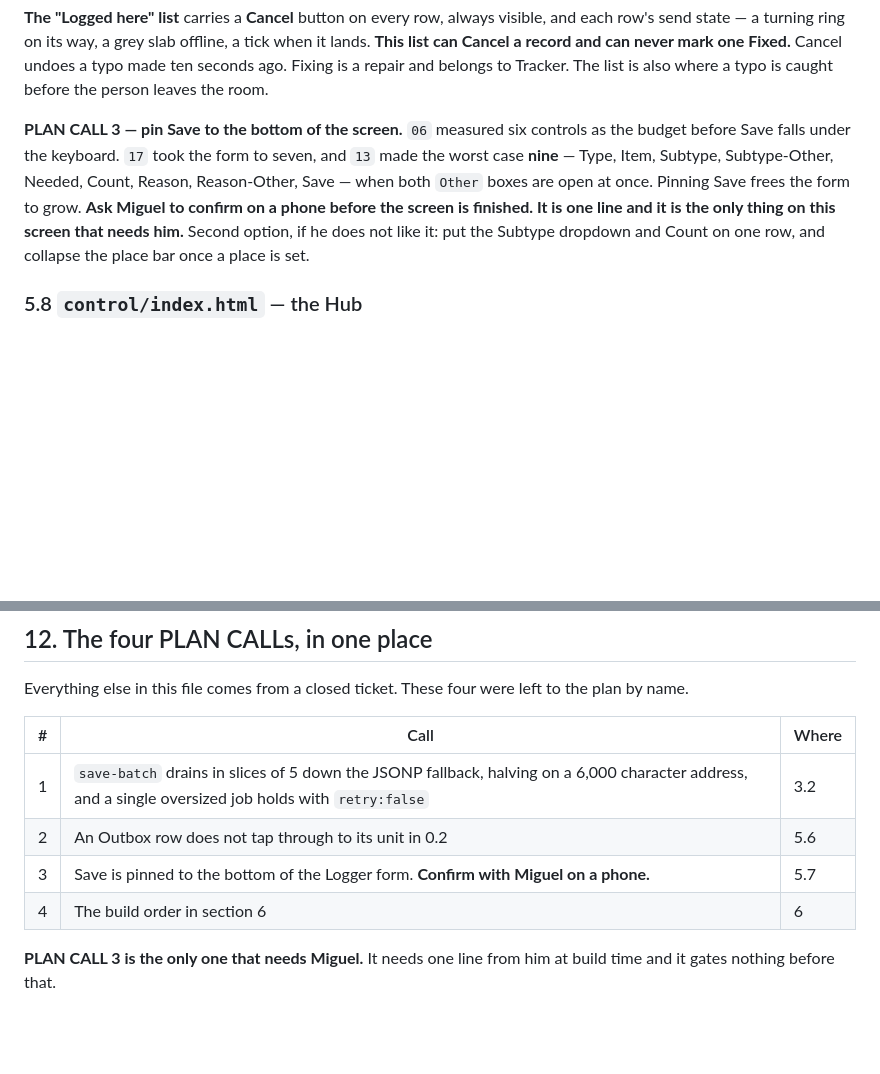
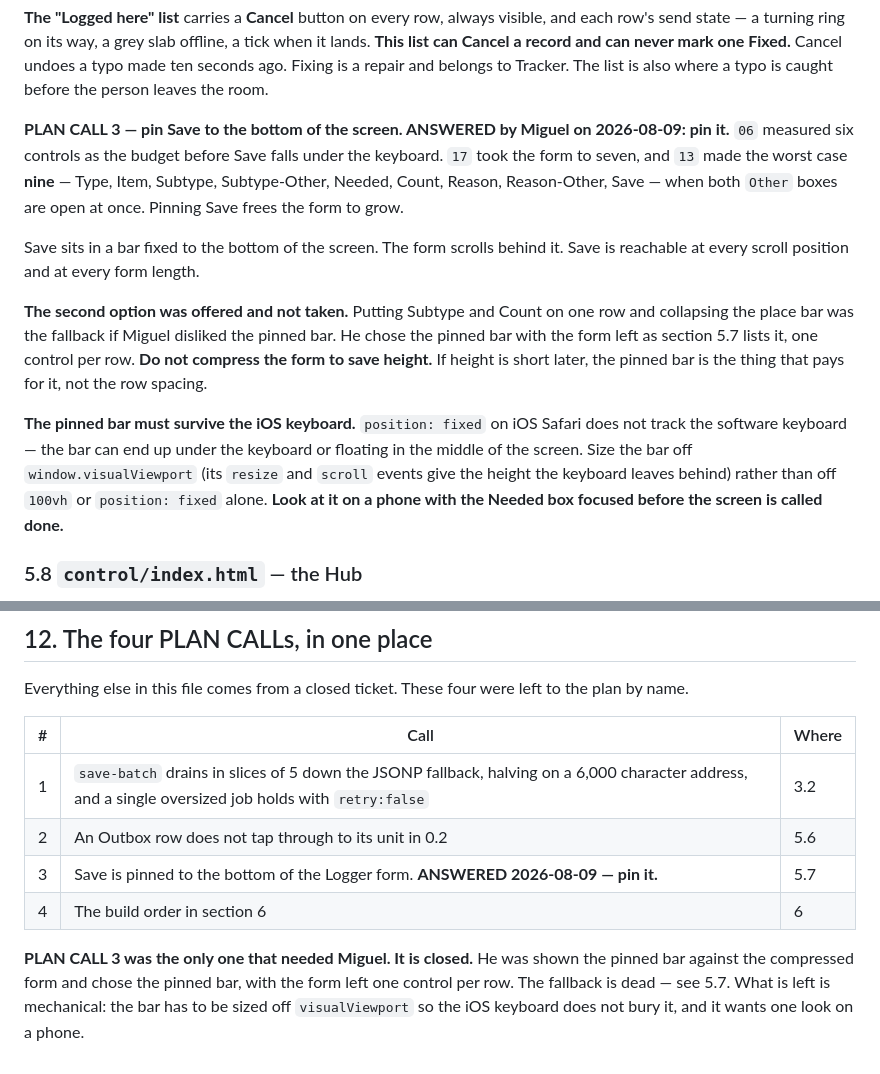
Before and after one commit to miggodbout/PFC, a Markdown page: .scratch/pfc-control-0.2/BUILD-PLAN.md, 2 parts joined by grey strips. GitHub-like rendering; blank space fills up the shorter version.

```diff
--- a/.scratch/pfc-control-0.2/BUILD-PLAN.md
+++ b/.scratch/pfc-control-0.2/BUILD-PLAN.md
@@ -1030,15 +1030,28 @@ one Fixed.** Cancel undoes a typo made ten seconds ago. Fixing is a repair and
 belongs to Tracker. The list is also where a typo is caught before the person
 leaves the room.
 
-**PLAN CALL 3 — pin Save to the bottom of the screen.** `06` measured six
-controls as the budget before Save falls under the keyboard. `17` took the form to
-seven, and `13` made the worst case **nine** — Type, Item, Subtype,
-Subtype-Other, Needed, Count, Reason, Reason-Other, Save — when both `Other` boxes
-are open at once. Pinning Save frees the form to grow. **Ask Miguel to confirm on
-a phone before the screen is finished. It is one line and it is the only thing on
-this screen that needs him.** Second option, if he does not like it: put the
-Subtype dropdown and Count on one row, and collapse the place bar once a place is
-set.
+**PLAN CALL 3 — pin Save to the bottom of the screen. ANSWERED by Miguel on
+2026-08-09: pin it.** `06` measured six controls as the budget before Save falls
+under the keyboard. `17` took the form to seven, and `13` made the worst case
+**nine** — Type, Item, Subtype, Subtype-Other, Needed, Count, Reason,
+Reason-Other, Save — when both `Other` boxes are open at once. Pinning Save frees
+the form to grow.
+
+Save sits in a bar fixed to the bottom of the screen. The form scrolls behind it.
+Save is reachable at every scroll position and at every form length.
+
+**The second option was offered and not taken.** Putting Subtype and Count on one
+row and collapsing the place bar was the fallback if Miguel disliked the pinned
+bar. He chose the pinned bar with the form left as section 5.7 lists it, one
+control per row. **Do not compress the form to save height.** If height is short
+later, the pinned bar is the thing that pays for it, not the row spacing.
+
+**The pinned bar must survive the iOS keyboard.** `position: fixed` on iOS Safari
+does not track the software keyboard — the bar can end up under the keyboard or
+floating in the middle of the screen. Size the bar off `window.visualViewport`
+(its `resize` and `scroll` events give the height the keyboard leaves behind)
+rather than off `100vh` or `position: fixed` alone. **Look at it on a phone with
+the Needed box focused before the screen is called done.**
 
 ### 5.8 `control/index.html` — the Hub
 
@@ -1394,8 +1407,11 @@ the plan by name.
 |---|---|---|
 | 1 | `save-batch` drains in slices of 5 down the JSONP fallback, halving on a 6,000 character address, and a single oversized job holds with `retry:false` | 3.2 |
 | 2 | An Outbox row does not tap through to its unit in 0.2 | 5.6 |
-| 3 | Save is pinned to the bottom of the Logger form. **Confirm with Miguel on a phone.** | 5.7 |
+| 3 | Save is pinned to the bottom of the Logger form. **ANSWERED 2026-08-09 — pin it.** | 5.7 |
 | 4 | The build order in section 6 | 6 |
 
-**PLAN CALL 3 is the only one that needs Miguel.** It needs one line from him at
-build time and it gates nothing before that.
+**PLAN CALL 3 was the only one that needed Miguel. It is closed.** He was shown
+the pinned bar against the compressed form and chose the pinned bar, with the
+form left one control per row. The fallback is dead — see 5.7. What is left is
+mechanical: the bar has to be sized off `visualViewport` so the iOS keyboard does
+not bury it, and it wants one look on a phone.
```
Also changed, not shown: .scratch/pfc-control-0.2/BUILD-LOG.md (+45 -0 lines).
